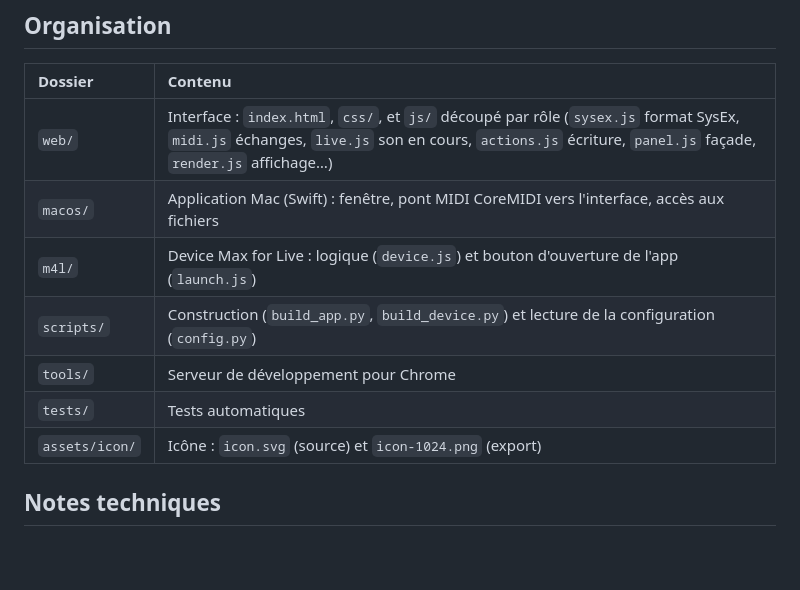
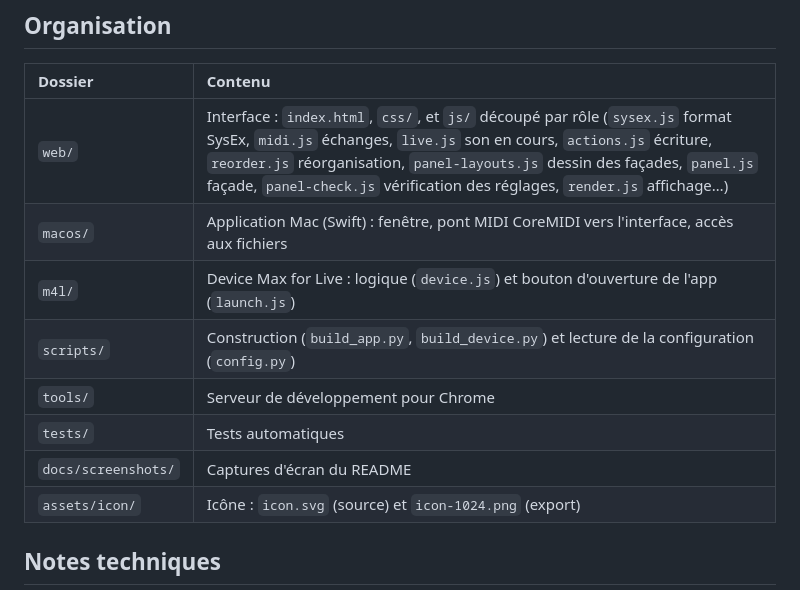
Before and after one commit to Durantoine/sequential-librarian, a Markdown page: README.md, the part around one of its changes. Drawn GitHub-style; blank space fills up the shorter version.

```diff
--- a/README.md
+++ b/README.md
@@ -59,12 +73,13 @@ SP_DATA_DIR=/tmp/essai "/Applications/Sequential Librarian.app/Contents/MacOS/Se
 
 | Dossier | Contenu |
 | :- | :- |
-| `web/` | Interface : `index.html`, `css/`, et `js/` découpé par rôle (`sysex.js` format SysEx, `midi.js` échanges, `live.js` son en cours, `actions.js` écriture, `panel.js` façade, `render.js` affichage…) |
+| `web/` | Interface : `index.html`, `css/`, et `js/` découpé par rôle (`sysex.js` format SysEx, `midi.js` échanges, `live.js` son en cours, `actions.js` écriture, `reorder.js` réorganisation, `panel-layouts.js` dessin des façades, `panel.js` façade, `panel-check.js` vérification des réglages, `render.js` affichage…) |
 | `macos/` | Application Mac (Swift) : fenêtre, pont MIDI CoreMIDI vers l'interface, accès aux fichiers |
 | `m4l/` | Device Max for Live : logique (`device.js`) et bouton d'ouverture de l'app (`launch.js`) |
 | `scripts/` | Construction (`build_app.py`, `build_device.py`) et lecture de la configuration (`config.py`) |
 | `tools/` | Serveur de développement pour Chrome |
 | `tests/` | Tests automatiques |
+| `docs/screenshots/` | Captures d'écran du README |
 | `assets/icon/` | Icône : `icon.svg` (source) et `icon-1024.png` (export) |
 
 ## Notes techniques
```
Also changed, not shown: other parts of README.md (+15 -1 lines), docs/screenshots/facade.png (added), docs/screenshots/grille.png (added), 10 other files.
